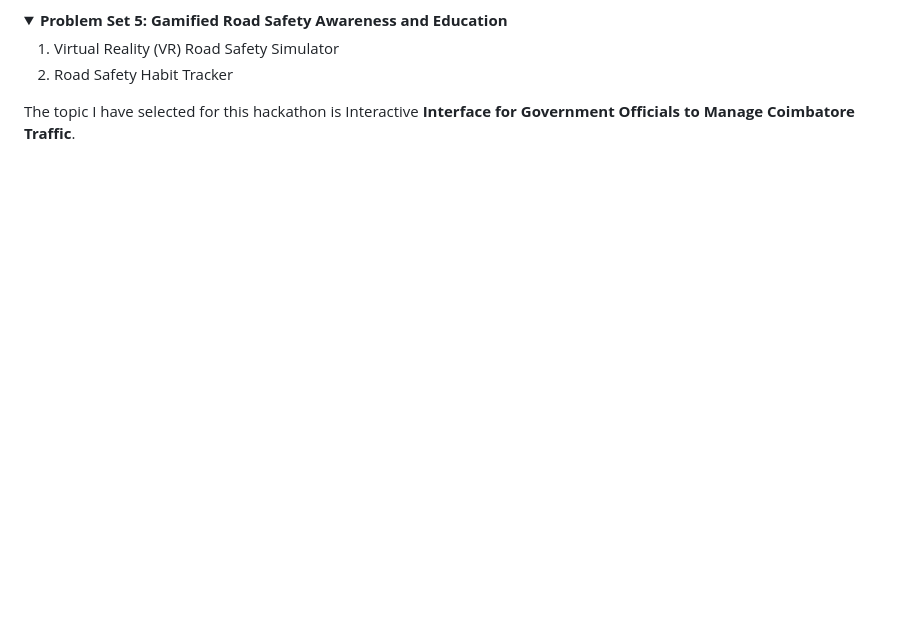
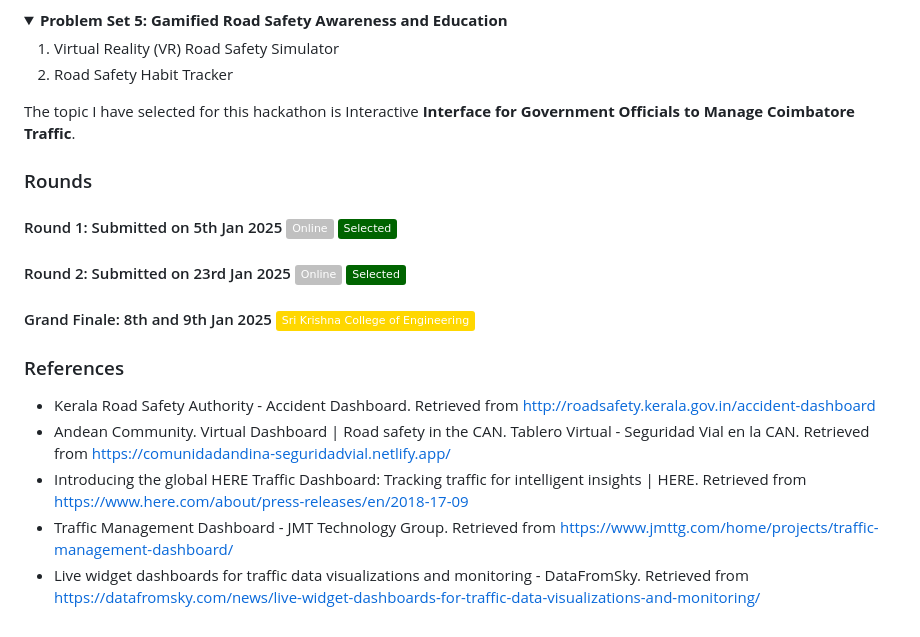
Before and after one commit to ramagururadhakrishnan/Uyir-Road-Safety-Hackathon-2025, a Markdown page: README.md, the part around the change. Rendered like a GitHub page; folded sections open; badges without logos; blank space fills up the shorter version.

Commit message:
Updated
- Rounds of Selection
- References

```diff
--- a/README.md
+++ b/README.md
@@ -70,3 +70,15 @@ The **UYIR Road Safety Hackathon 2025** aims to inspire innovative and practical
 </details>
 
 The topic I have selected for this hackathon is Interactive **Interface for Government Officials to Manage Coimbatore Traffic**.
+
+### Rounds
+#### Round 1: Submitted on 5th Jan 2025 ![](https://img.shields.io/badge/-Online-silver) ![](https://img.shields.io/badge/-Selected-darkgreen)
+#### Round 2: Submitted on 23rd Jan 2025 ![](https://img.shields.io/badge/-Online-silver) ![](https://img.shields.io/badge/-Selected-darkgreen)
+#### Grand Finale: 8th and 9th Jan 2025 ![](https://img.shields.io/badge/-Sri_Krishna_College_of_Engineering-gold)
+
+### References
+- Kerala Road Safety Authority - Accident Dashboard. Retrieved from http://roadsafety.kerala.gov.in/accident-dashboard
+- Andean Community. Virtual Dashboard | Road safety in the CAN. Tablero Virtual - Seguridad Vial en la CAN. Retrieved from https://comunidadandina-seguridadvial.netlify.app/
+- Introducing the global HERE Traffic Dashboard: Tracking traffic for intelligent insights | HERE. Retrieved from https://www.here.com/about/press-releases/en/2018-17-09
+- Traffic Management Dashboard - JMT Technology Group. Retrieved from https://www.jmttg.com/home/projects/traffic-management-dashboard/
+- Live widget dashboards for traffic data visualizations and monitoring - DataFromSky. Retrieved from https://datafromsky.com/news/live-widget-dashboards-for-traffic-data-visualizations-and-monitoring/
```
